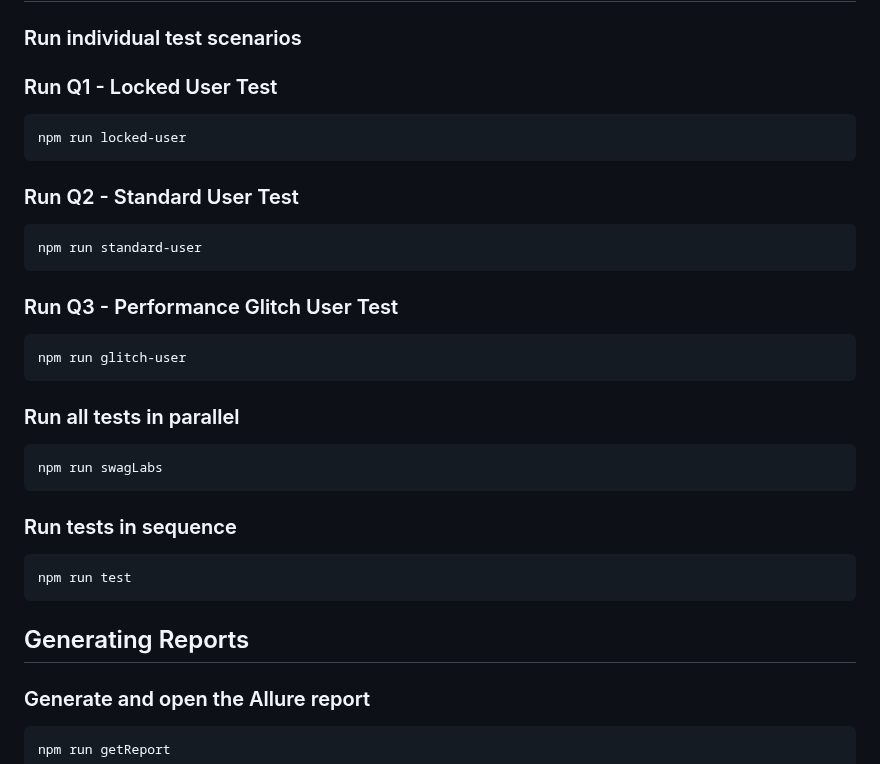
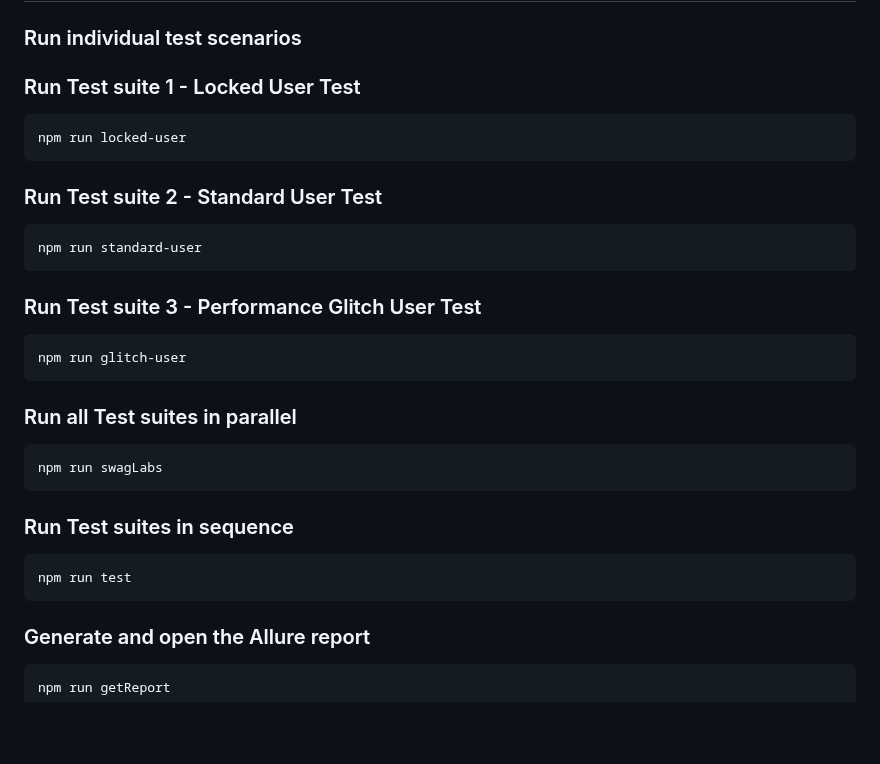
Before and after one commit to Dihan07/Swag-Labs-automation, a Markdown page: README.md, the part around the change. Drawn GitHub-style; blank space fills up the shorter version.

````diff
--- a/README.md
+++ b/README.md
@@ -75,32 +75,30 @@ npx playwright install
 
 ### Run individual test scenarios
 
-### Run Q1 - Locked User Test
+### Run Test suite 1 - Locked User Test
 ```bash
 npm run locked-user
 ```
 
-### Run Q2 - Standard User Test
+### Run Test suite 2 - Standard User Test
 ```bash
 npm run standard-user
 ```
 
-### Run Q3 - Performance Glitch User Test
+### Run Test suite 3 - Performance Glitch User Test
 ```bash
 npm run glitch-user
 ```
 
-### Run all tests in parallel
+### Run all Test suites in parallel
 ```bash
 npm run swagLabs
 ```
 
-### Run tests in sequence
+### Run Test suites in sequence
 ```bash
 npm run test
 ```
-
-## Generating Reports
 
 ### Generate and open the Allure report
 ```bash
````
